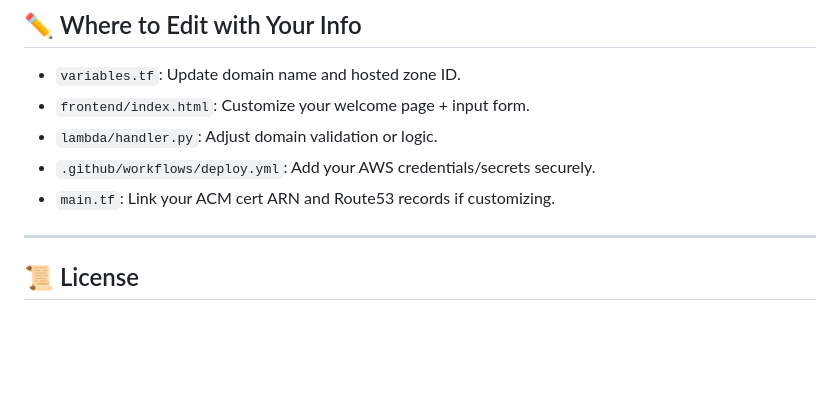
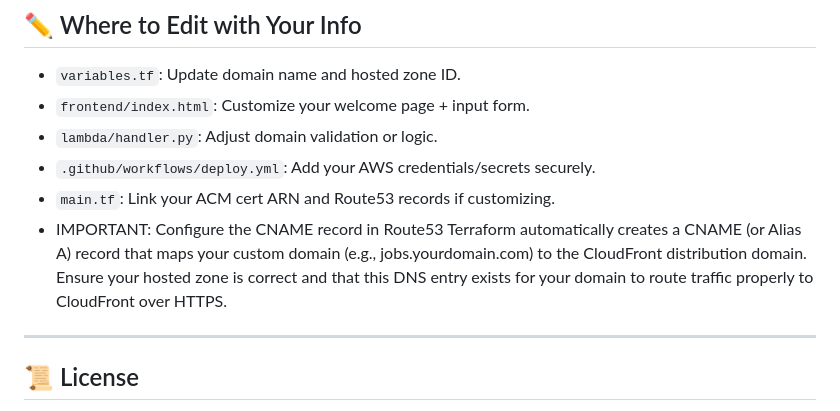
Before and after one commit to Hannnatu/Custom-Domain-ATS, a Markdown page: README.md, the part around the change. Drawn GitHub-style; blank space fills up the shorter version.

```diff
--- a/README.md
+++ b/README.md
@@ -195,7 +195,9 @@ These are the AWS services that may incur cost:
 * `lambda/handler.py`: Adjust domain validation or logic.
 * `.github/workflows/deploy.yml`: Add your AWS credentials/secrets securely.
 * `main.tf`: Link your ACM cert ARN and Route53 records if customizing.
-
+* IMPORTANT: Configure the CNAME record in Route53
+Terraform automatically creates a CNAME (or Alias A) record that maps your custom domain (e.g., jobs.yourdomain.com) to the CloudFront distribution domain.
+Ensure your hosted zone is correct and that this DNS entry exists for your domain to route traffic properly to CloudFront over HTTPS.
 ---
 
 
```
